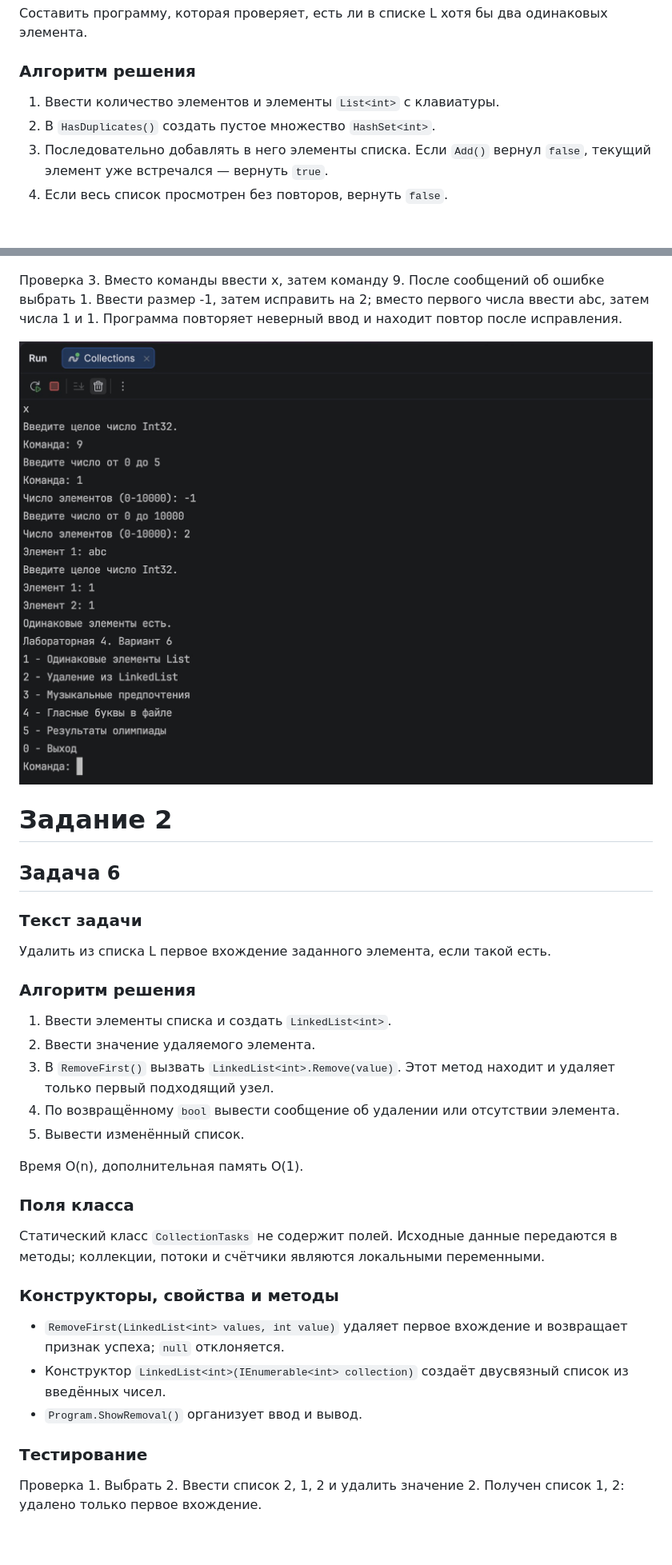
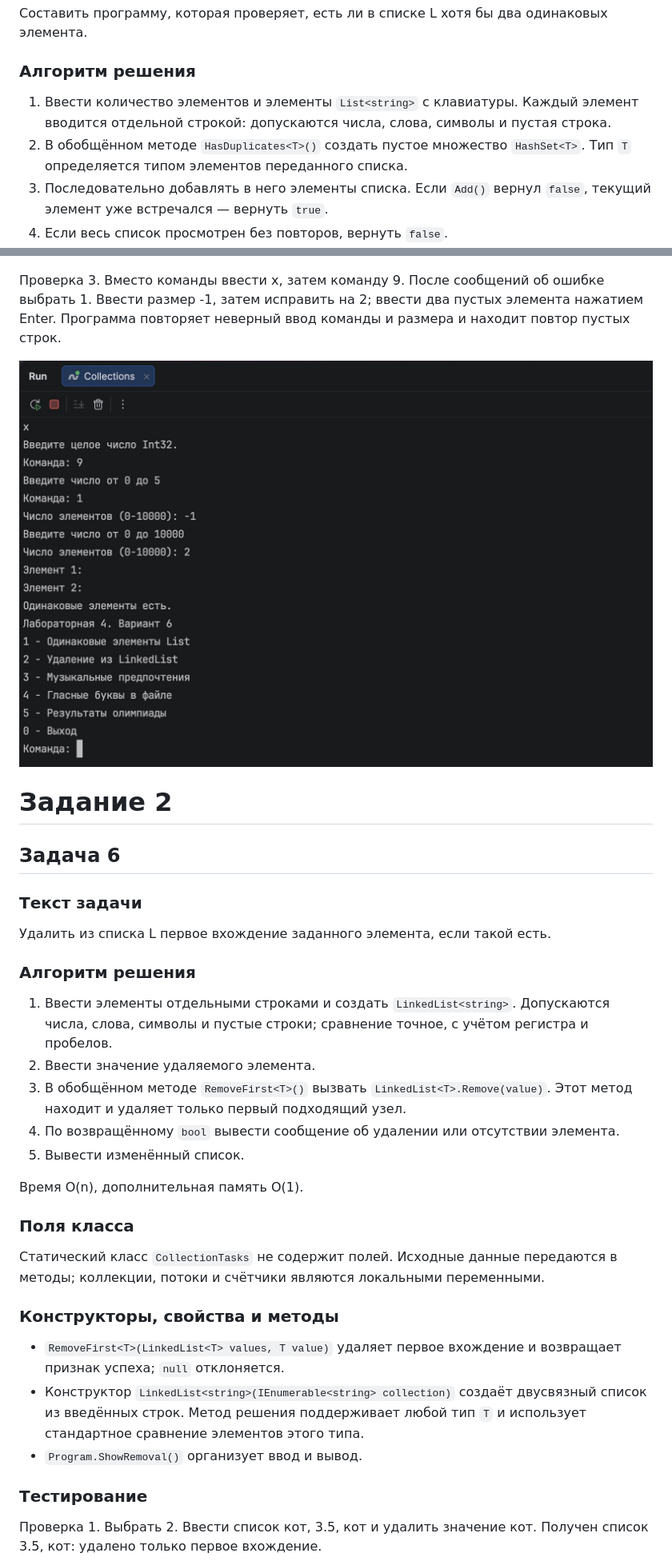
Before and after one commit to Quiniful/lab4_csharp, a Markdown page: README.md, 2 parts joined by grey strips. Shown at 80% size. Drawn GitHub-style; pictures changed too: screenshots/task-1-check-3.png; blank space fills up the shorter version.

Commit message:
Убрано ограничение на целые числа в заданиях 1 и 2

```diff
--- a/README.md
+++ b/README.md
@@ -23,8 +23,8 @@
 
 ### Алгоритм решения
 
-1. Ввести количество элементов и элементы `List<int>` с клавиатуры.
-2. В `HasDuplicates()` создать пустое множество `HashSet<int>`.
+1. Ввести количество элементов и элементы `List<string>` с клавиатуры. Каждый элемент вводится отдельной строкой: допускаются числа, слова, символы и пустая строка.
+2. В обобщённом методе `HasDuplicates<T>()` создать пустое множество `HashSet<T>`. Тип `T` определяется типом элементов переданного списка.
 3. Последовательно добавлять в него элементы списка. Если `Add()` вернул `false`, текущий элемент уже встречался — вернуть `true`.
 4. Если весь список просмотрен без повторов, вернуть `false`.
 5. Вывести результат в `Program.ShowDuplicates()`.
@@ -51,7 +51,7 @@
 
 ![Задание 1, проверка 2 — интерфейс программы в Rider](screenshots/task-1-check-2.png)
 
-Проверка 3. Вместо команды ввести x, затем команду 9. После сообщений об ошибке выбрать 1. Ввести размер -1, затем исправить на 2; вместо первого числа ввести abc, затем числа 1 и 1. Программа повторяет неверный ввод и находит повтор после исправления.
+Проверка 3. Вместо команды ввести x, затем команду 9. После сообщений об ошибке выбрать 1. Ввести размер -1, затем исправить на 2; ввести два пустых элемента нажатием Enter. Программа повторяет неверный ввод команды и размера и находит повтор пустых строк.
 
 ![Задание 1, проверка 3 — интерфейс программы в Rider](screenshots/task-1-check-3.png)
 
@@ -65,9 +65,9 @@
 
 ### Алгоритм решения
 
-1. Ввести элементы списка и создать `LinkedList<int>`.
+1. Ввести элементы отдельными строками и создать `LinkedList<string>`. Допускаются числа, слова, символы и пустые строки; сравнение точное, с учётом регистра и пробелов.
 2. Ввести значение удаляемого элемента.
-3. В `RemoveFirst()` вызвать `LinkedList<int>.Remove(value)`. Этот метод находит и удаляет только первый подходящий узел.
+3. В обобщённом методе `RemoveFirst<T>()` вызвать `LinkedList<T>.Remove(value)`. Этот метод находит и удаляет только первый подходящий узел.
 4. По возвращённому `bool` вывести сообщение об удалении или отсутствии элемента.
 5. Вывести изменённый список.
 
@@ -79,13 +79,13 @@
 
 ### Конструкторы, свойства и методы
 
-- `RemoveFirst(LinkedList<int> values, int value)` удаляет первое вхождение и возвращает признак успеха; `null` отклоняется.
-- Конструктор `LinkedList<int>(IEnumerable<int> collection)` создаёт двусвязный список из введённых чисел.
+- `RemoveFirst<T>(LinkedList<T> values, T value)` удаляет первое вхождение и возвращает признак успеха; `null` отклоняется.
+- Конструктор `LinkedList<string>(IEnumerable<string> collection)` создаёт двусвязный список из введённых строк. Метод решения поддерживает любой тип `T` и использует стандартное сравнение элементов этого типа.
 - `Program.ShowRemoval()` организует ввод и вывод.
 
 ### Тестирование
 
-Проверка 1. Выбрать 2. Ввести список 2, 1, 2 и удалить значение 2. Получен список 1, 2: удалено только первое вхождение.
+Проверка 1. Выбрать 2. Ввести список кот, 3.5, кот и удалить значение кот. Получен список 3.5, кот: удалено только первое вхождение.
 
 ![Задание 2, проверка 1 — интерфейс программы в Rider](screenshots/task-2-check-1.png)
 
```
Also changed, not shown: other parts of README.md (+3 -3 lines), screenshots/task-1-check-1.png, screenshots/task-1.png, screenshots/task-2-check-1.png, screenshots/task-2.png, 3 other files.
